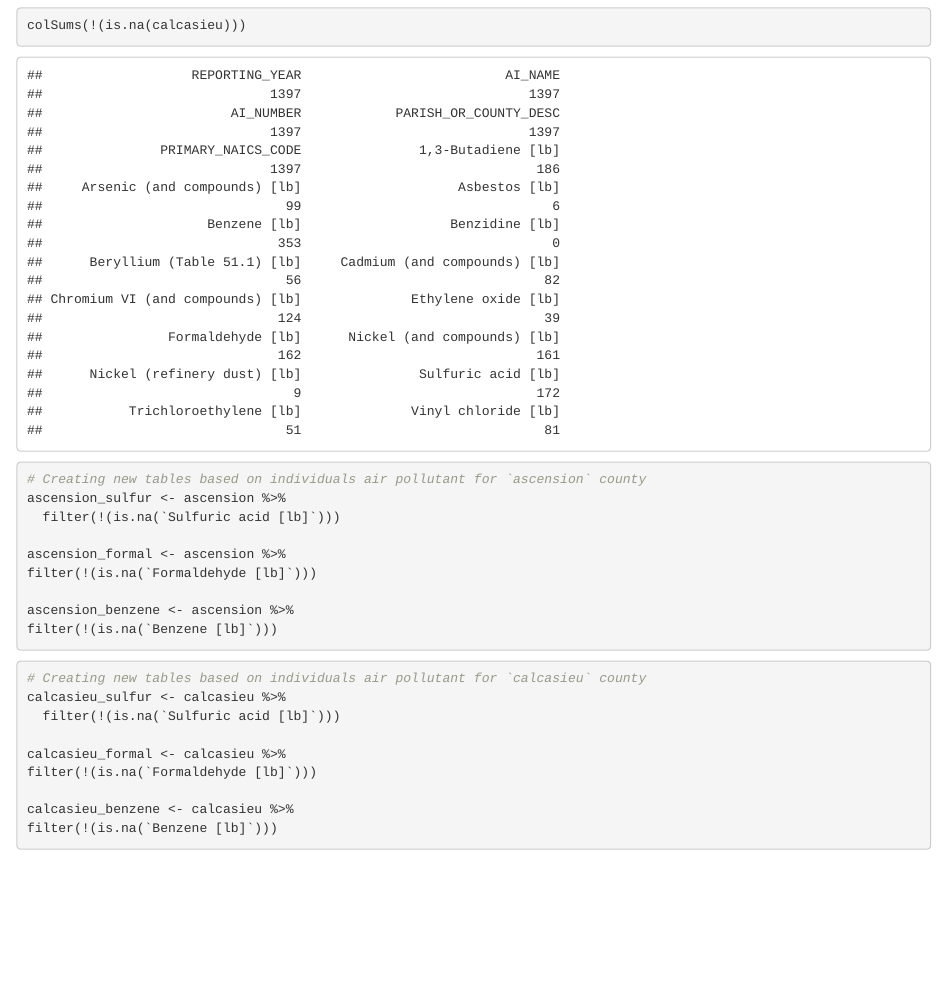
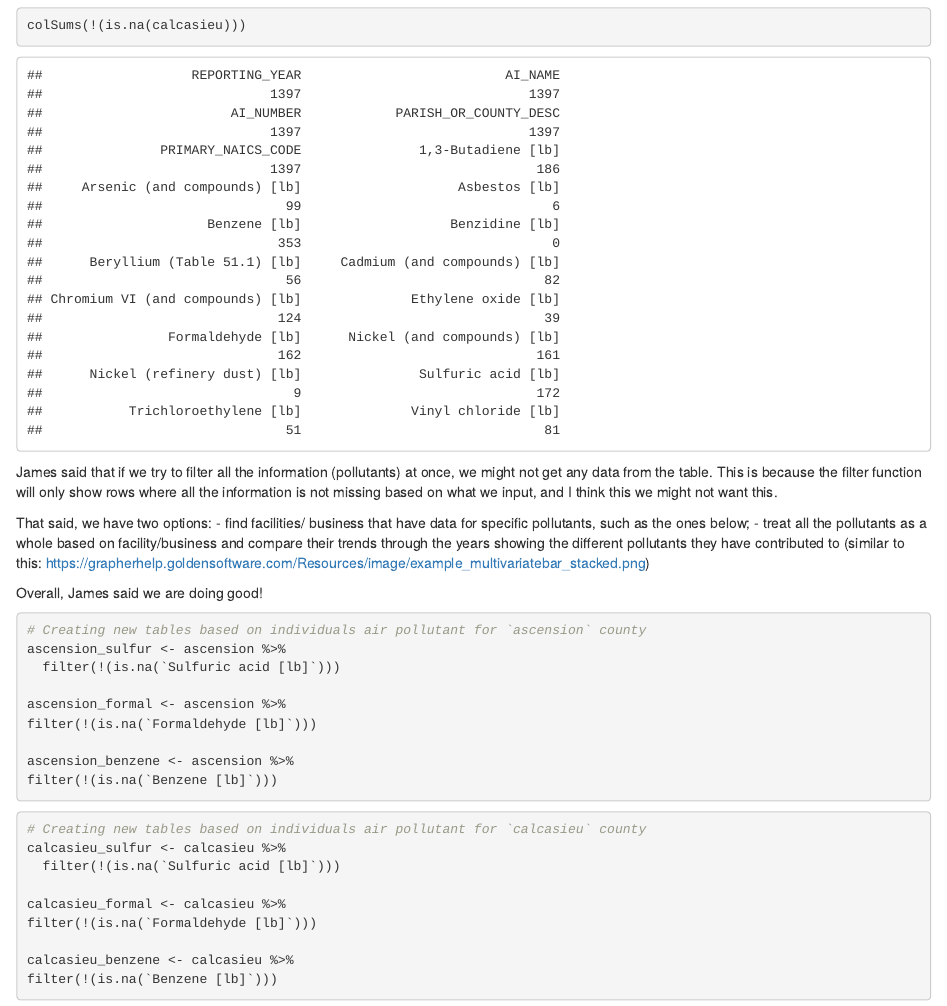
Before and after one commit to lizbetortiz/final_project_comp_112, an R Markdown document (final project.Rmd): the page in a window 1100 px wide, from 1290 px down. Rendered offline with R 4.5, knitr and Pandoc, with nearby package versions.

Commit message:
added James feedback!

````diff
--- a/final project.Rmd
+++ b/final project.Rmd
@@ -69,3 +75,11 @@ colSums(!(is.na(calcasieu)))
+James said that if we try to filter all the information (pollutants) at once, we might not get any  data from the table. This is because the filter function will only show rows where all the information is not missing based on what we input, and I think this we might not want this.
+
+That said, we have two options:
+- find facilities/ business that have data for specific pollutants, such as the ones below;
+- treat all the pollutants as a whole based on facility/business and compare their trends through the years showing the different pollutants they have contributed to (similar to this: https://grapherhelp.goldensoftware.com/Resources/image/example_multivariatebar_stacked.png)
+
+Overall, James said we are doing good!
+
 
 ```{r}
 # Creating new tables based on individuals air pollutant for `ascension` county
````
Also changed, not shown: final project.Rmd (6 more changed lines).
